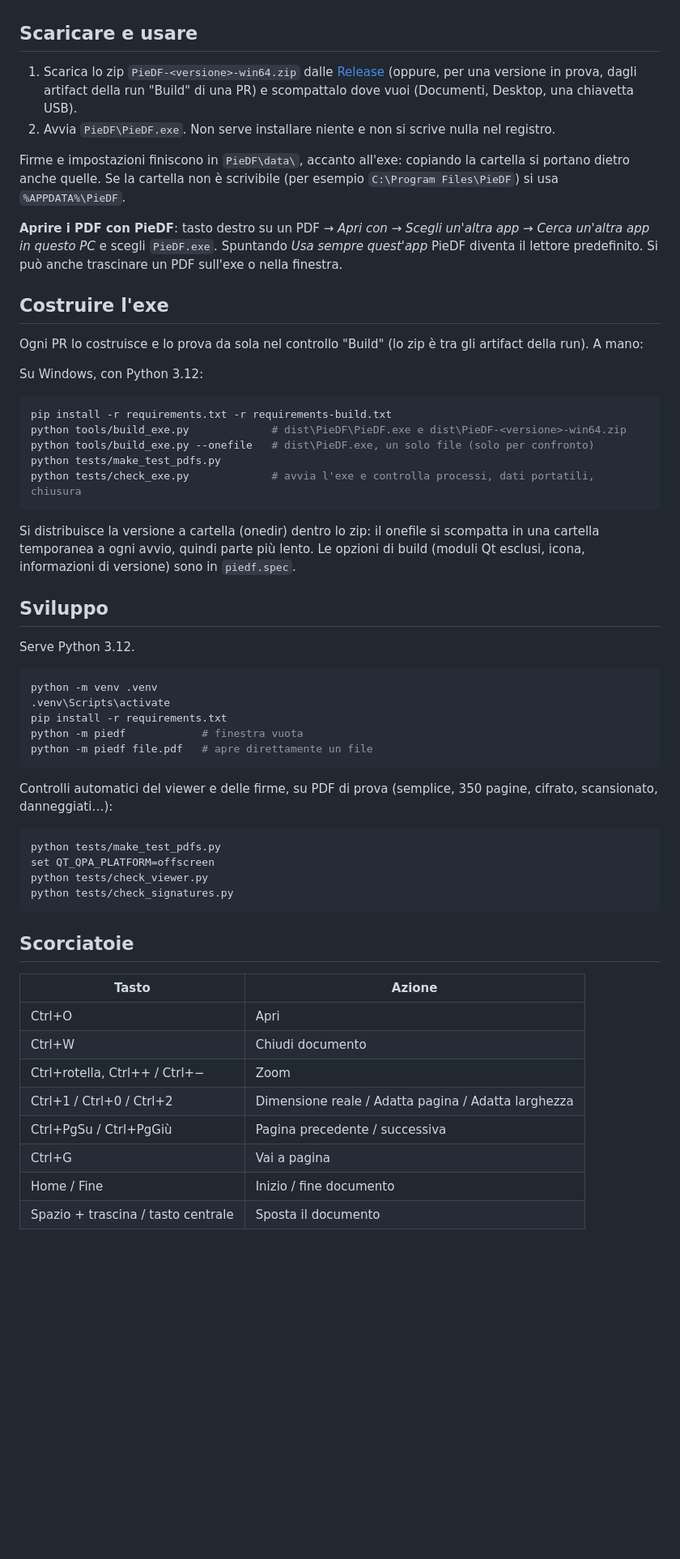
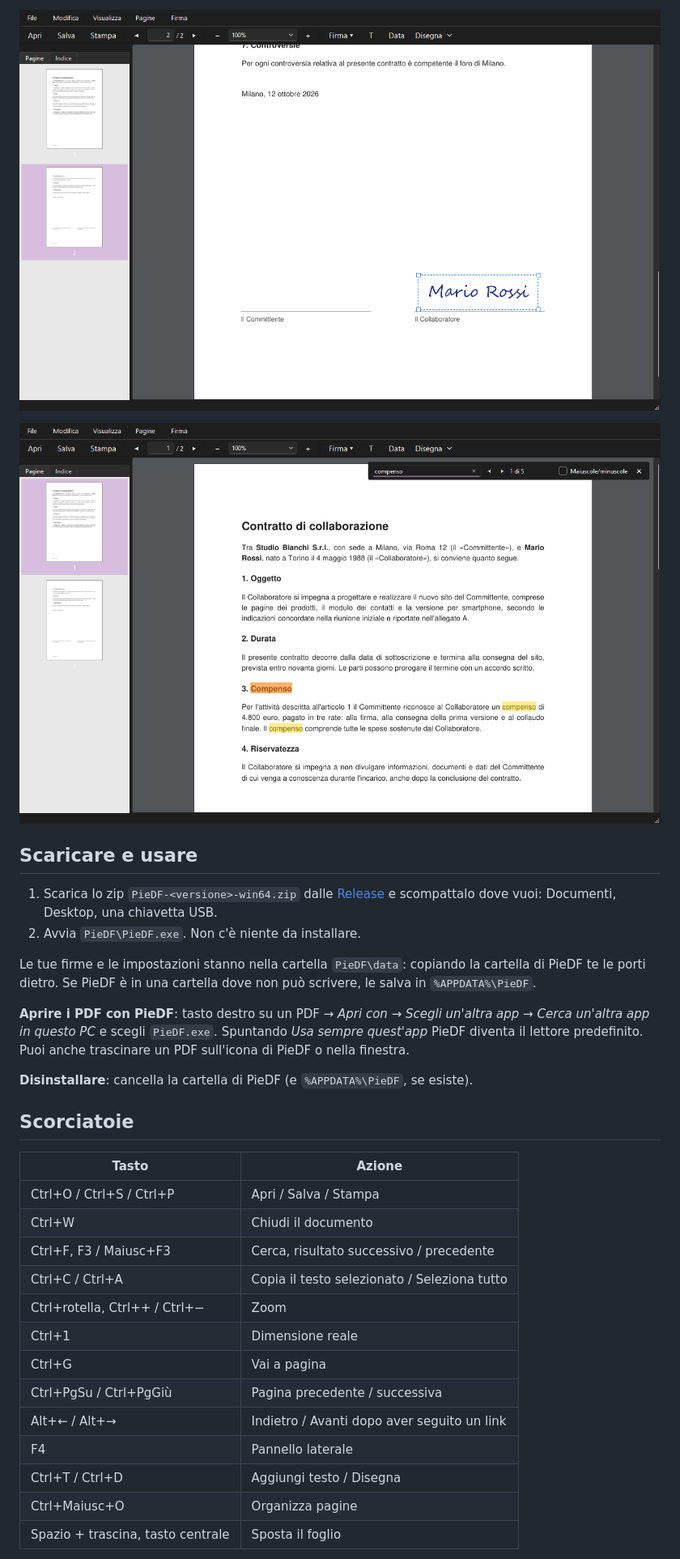
Before and after one commit to dellaluca/PieDF, a Markdown page: README.md, the part around one of its changes. Shown at 81% size. Rendered like a GitHub page; pictures changed too: docs/img/firma.png (added), docs/img/ricerca.png (added); blank space fills up the shorter version.

````diff
--- a/README.md
+++ b/README.md
@@ -4,60 +19,33 @@ Lettore PDF leggero e portatile per Windows, con firma visiva dei documenti (com
+![Una firma messa su un contratto](docs/img/firma.png)
+
+![La ricerca nel documento](docs/img/ricerca.png)
 
 ## Scaricare e usare
 
-1. Scarica lo zip `PieDF-<versione>-win64.zip` dalle [Release](https://github.com/dellaluca/PieDF/releases) (oppure, per una versione in prova, dagli artifact della run "Build" di una PR) e scompattalo dove vuoi (Documenti, Desktop, una chiavetta USB).
-2. Avvia `PieDF\PieDF.exe`. Non serve installare niente e non si scrive nulla nel registro.
+1. Scarica lo zip `PieDF-<versione>-win64.zip` dalle [Release](https://github.com/dellaluca/PieDF/releases) e scompattalo dove vuoi: Documenti, Desktop, una chiavetta USB.
+2. Avvia `PieDF\PieDF.exe`. Non c'è niente da installare.
 
-Firme e impostazioni finiscono in `PieDF\data\`, accanto all'exe: copiando la cartella si portano dietro anche quelle. Se la cartella non è scrivibile (per esempio `C:\Program Files\PieDF`) si usa `%APPDATA%\PieDF`.
+Le tue firme e le impostazioni stanno nella cartella `PieDF\data`: copiando la cartella di PieDF te le porti dietro. Se PieDF è in una cartella dove non può scrivere, le salva in `%APPDATA%\PieDF`.
 
-**Aprire i PDF con PieDF**: tasto destro su un PDF → *Apri con* → *Scegli un'altra app* → *Cerca un'altra app in questo PC* e scegli `PieDF.exe`. Spuntando *Usa sempre quest'app* PieDF diventa il lettore predefinito. Si può anche trascinare un PDF sull'exe o nella finestra.
+**Aprire i PDF con PieDF**: tasto destro su un PDF → *Apri con* → *Scegli un'altra app* → *Cerca un'altra app in questo PC* e scegli `PieDF.exe`. Spuntando *Usa sempre quest'app* PieDF diventa il lettore predefinito. Puoi anche trascinare un PDF sull'icona di PieDF o nella finestra.
 
-## Costruire l'exe
-
-Ogni PR lo costruisce e lo prova da sola nel controllo "Build" (lo zip è tra gli artifact della run). A mano:
-
-Su Windows, con Python 3.12:
-
-```bash
-pip install -r requirements.txt -r requirements-build.txt
-python tools/build_exe.py             # dist\PieDF\PieDF.exe e dist\PieDF-<versione>-win64.zip
-python tools/build_exe.py --onefile   # dist\PieDF.exe, un solo file (solo per confronto)
-python tests/make_test_pdfs.py
-python tests/check_exe.py             # avvia l'exe e controlla processi, dati portatili, chiusura
-```
-
-Si distribuisce la versione a cartella (onedir) dentro lo zip: il onefile si scompatta in una cartella temporanea a ogni avvio, quindi parte più lento. Le opzioni di build (moduli Qt esclusi, icona, informazioni di versione) sono in `piedf.spec`.
-
-## Sviluppo
-
-Serve Python 3.12.
-
-```bash
-python -m venv .venv
-.venv\Scripts\activate
-pip install -r requirements.txt
-python -m piedf            # finestra vuota
-python -m piedf file.pdf   # apre direttamente un file
-```
-
-Controlli automatici del viewer e delle firme, su PDF di prova (semplice, 350 pagine, cifrato, scansionato, danneggiati…):
-
-```bash
-python tests/make_test_pdfs.py
-set QT_QPA_PLATFORM=offscreen
-python tests/check_viewer.py
-python tests/check_signatures.py
-```
+**Disinstallare**: cancella la cartella di PieDF (e `%APPDATA%\PieDF`, se esiste).
 
 ## Scorciatoie
 
 | Tasto | Azione |
 |---|---|
-| Ctrl+O | Apri |
-| Ctrl+W | Chiudi documento |
+| Ctrl+O / Ctrl+S / Ctrl+P | Apri / Salva / Stampa |
+| Ctrl+W | Chiudi il documento |
+| Ctrl+F, F3 / Maiusc+F3 | Cerca, risultato successivo / precedente |
+| Ctrl+C / Ctrl+A | Copia il testo selezionato / Seleziona tutto |
 | Ctrl+rotella, Ctrl++ / Ctrl+− | Zoom |
-| Ctrl+1 / Ctrl+0 / Ctrl+2 | Dimensione reale / Adatta pagina / Adatta larghezza |
+| Ctrl+1 | Dimensione reale |
+| Ctrl+G | Vai a pagina |
 | Ctrl+PgSu / Ctrl+PgGiù | Pagina precedente / successiva |
-| Ctrl+G | Vai a pagina |
-| Home / Fine | Inizio / fine documento |
-| Spazio + trascina / tasto centrale | Sposta il documento |
+| Alt+← / Alt+→ | Indietro / Avanti dopo aver seguito un link |
+| F4 | Pannello laterale |
+| Ctrl+T / Ctrl+D | Aggiungi testo / Disegna |
+| Ctrl+Maiusc+O | Organizza pagine |
+| Spazio + trascina, tasto centrale | Sposta il foglio |
 
````
Also changed, not shown: other parts of README.md (+30 -23 lines), CLAUDE.md (+3 -1 lines), docs/firma-codice.md (+8 -3 lines), docs/sviluppo.md (added, +53 -0 lines), docs/img/lettura.png (added), 3 other files.
